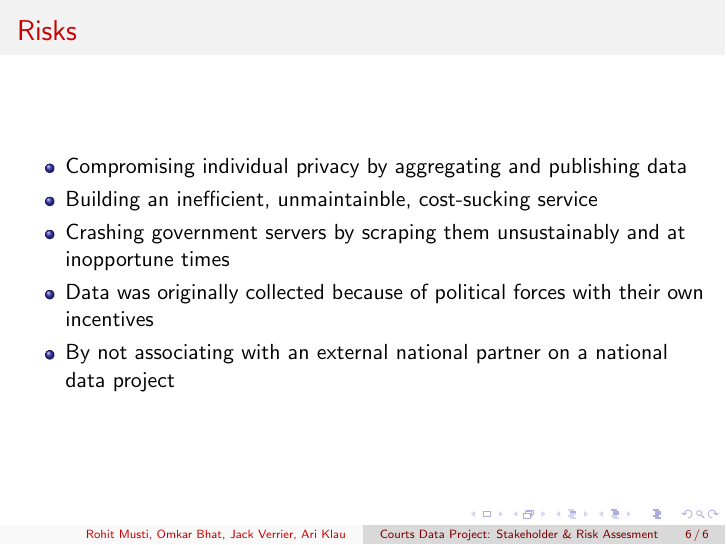
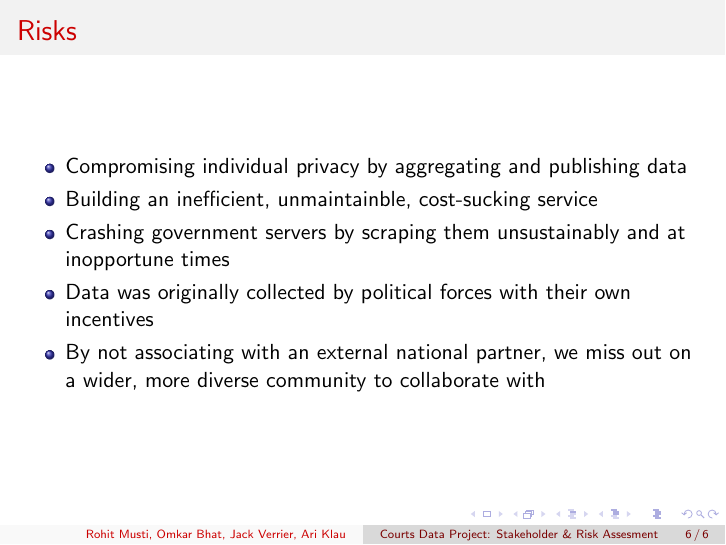
Before and after one commit to arijklau/courts-data-project, LaTeX slides (risk-assessment-pres/risk_assess_prez.tex): page 6 of 6. Compiled offline with pdfLaTeX.

Commit message:
grammar and lanugage adjustment

```diff
--- a/risk-assessment-pres/risk_assess_prez.tex
+++ b/risk-assessment-pres/risk_assess_prez.tex
@@ -69,8 +69,8 @@
     \item Compromising individual privacy by aggregating and publishing data
     \item Building an inefficient, unmaintainble, cost-sucking service
     \item Crashing government servers by scraping them unsustainably and at inopportune times
-    \item Data was originally collected because of political forces with their own incentives
-    \item By not associating with an external national partner on a national data project
+    \item Data was originally collected by political forces with their own incentives
+    \item By not associating with an external national partner, we miss out on a wider, more diverse community to collaborate with
 \end{itemize}
 \end{frame}
 
```
Also changed, not shown: risk-assessment-pres/risk_assess_prez.pdf.
